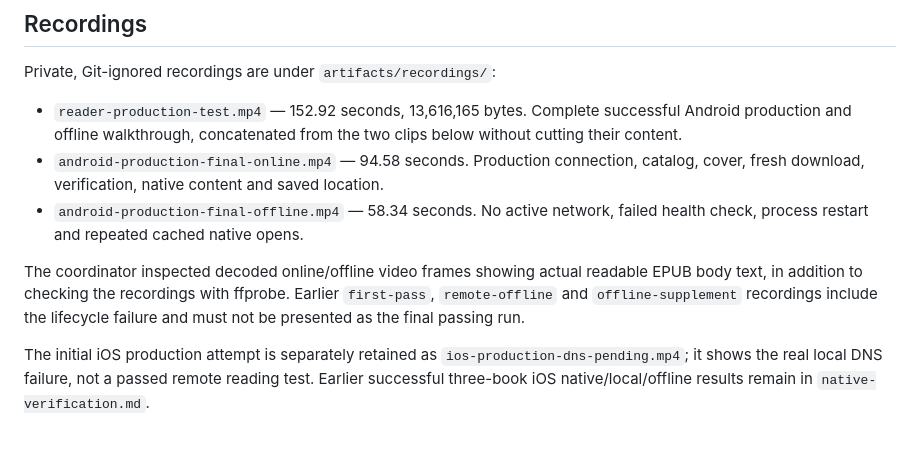
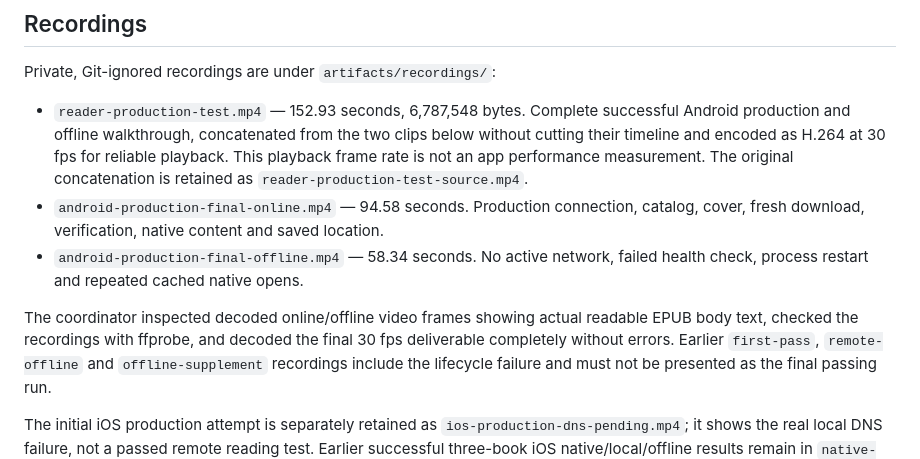
Before and after one commit to vkpdeveloper/thereader, a Markdown page: docs/production-deployment.md, the part around the change. Rendered like a GitHub page; blank space fills up the shorter version.

Commit message:
Finalize verified playback recording metadata

```diff
--- a/docs/production-deployment.md
+++ b/docs/production-deployment.md
@@ -106,16 +106,19 @@ The fix is committed as `7301beb` and verified by the fresh release walkthrough.
 
 Private, Git-ignored recordings are under `artifacts/recordings/`:
 
-- `reader-production-test.mp4` — 152.92 seconds, 13,616,165 bytes. Complete successful
+- `reader-production-test.mp4` — 152.93 seconds, 6,787,548 bytes. Complete successful
   Android production and offline walkthrough, concatenated from the two clips below
-  without cutting their content.
+  without cutting their timeline and encoded as H.264 at 30 fps for reliable playback.
+  This playback frame rate is not an app performance measurement. The original
+  concatenation is retained as `reader-production-test-source.mp4`.
 - `android-production-final-online.mp4` — 94.58 seconds. Production connection,
   catalog, cover, fresh download, verification, native content and saved location.
 - `android-production-final-offline.mp4` — 58.34 seconds. No active network, failed
   health check, process restart and repeated cached native opens.
 
 The coordinator inspected decoded online/offline video frames showing actual
-readable EPUB body text, in addition to checking the recordings with ffprobe.
+readable EPUB body text, checked the recordings with ffprobe, and decoded the final
+30 fps deliverable completely without errors.
 Earlier `first-pass`, `remote-offline` and `offline-supplement` recordings include
 the lifecycle failure and must not be presented as the final passing run.
 
```
